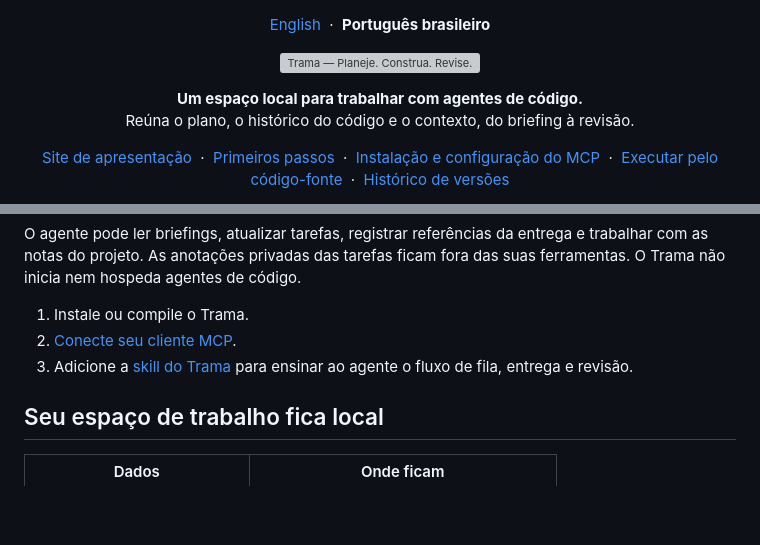
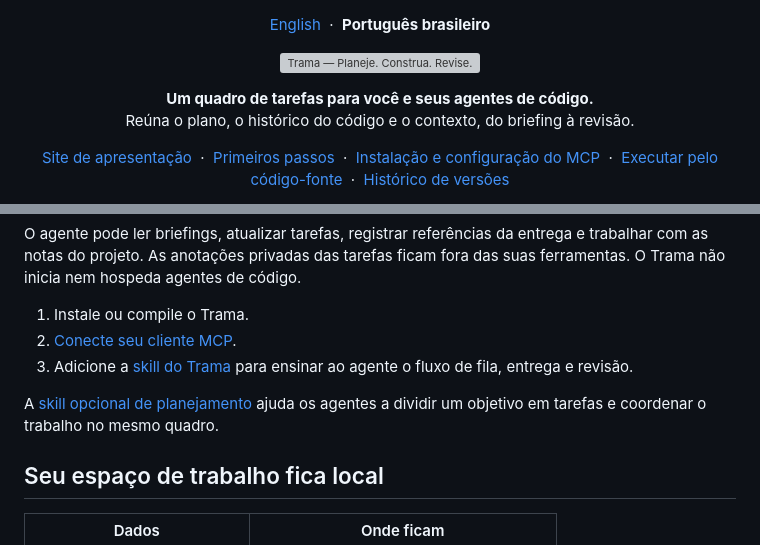
Before and after one commit to builtbyajax/Trama, a Markdown page: README.pt-BR.md, 2 parts joined by grey strips. Drawn GitHub-style; blank space fills up the shorter version; grey boxes are pictures that could not be loaded.

```diff
--- a/README.pt-BR.md
+++ b/README.pt-BR.md
@@ -7,7 +7,7 @@
 </p>
 
 <p align="center">
-  <strong>Um espaço local para trabalhar com agentes de código.</strong><br>
+  <strong>Um quadro de tarefas para você e seus agentes de código.</strong><br>
   Reúna o plano, o histórico do código e o contexto, do briefing à revisão.
 </p>
 
@@ -68,6 +78,8 @@ O agente pode ler briefings, atualizar tarefas, registrar referências da entreg
 1. Instale ou compile o Trama.
 2. [Conecte seu cliente MCP](docs/installation.pt-BR.md#conecte-seu-agente).
 3. Adicione a [skill do Trama](skills/trama/SKILL.md) para ensinar ao agente o fluxo de fila, entrega e revisão.
+
+A [skill opcional de planejamento](skills/trama-planning/SKILL.md) ajuda os agentes a dividir um objetivo em tarefas e coordenar o trabalho no mesmo quadro.
 
 ## Seu espaço de trabalho fica local
 
```
Also changed, not shown: other parts of README.pt-BR.md (+23 -2 lines), README.md (+26 -3 lines).
